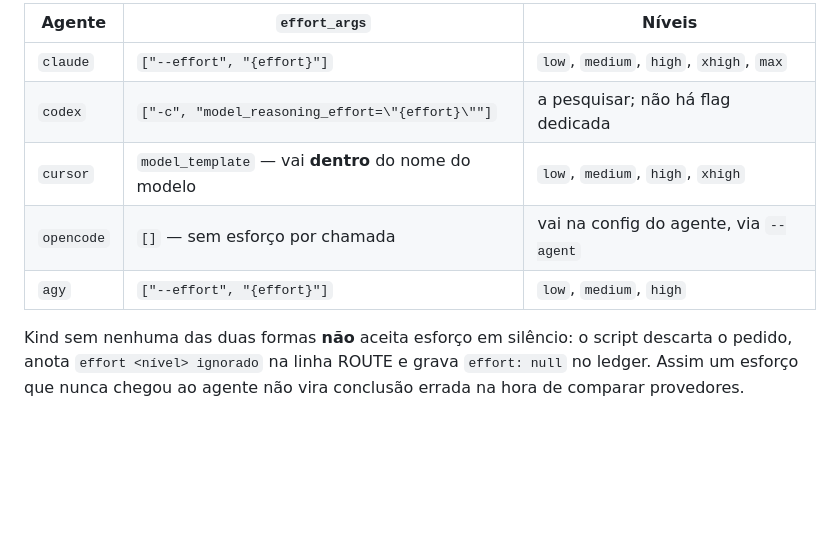
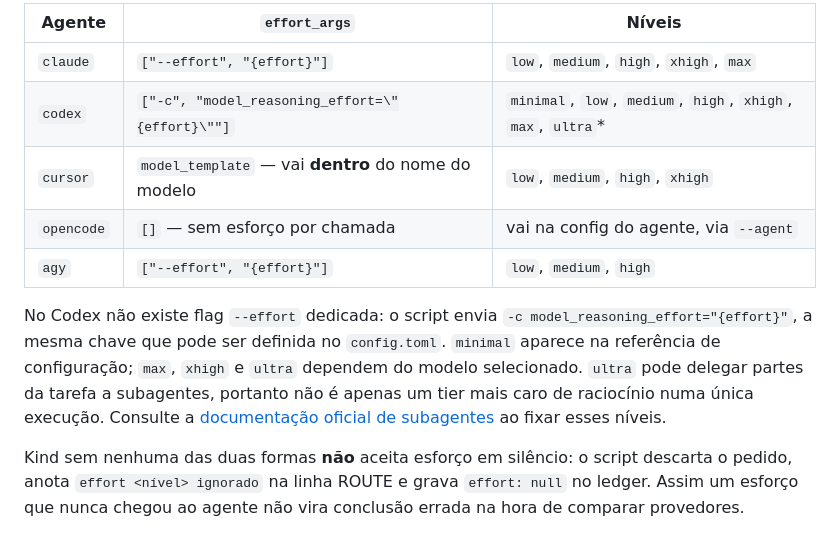
Before and after one commit to tassosgomes/my-skills, a Markdown page: skills/tsg-flow-orchestrator/README.md, the part around one of its changes. GitHub-like rendering; blank space fills up the shorter version.

```diff
--- a/skills/tsg-flow-orchestrator/README.md
+++ b/skills/tsg-flow-orchestrator/README.md
@@ -166,10 +310,17 @@ Não existe grafia comum. São três formas, resolvidas nesta ordem:
 | Agente | `effort_args` | Níveis |
 |---|---|---|
 | `claude` | `["--effort", "{effort}"]` | `low`, `medium`, `high`, `xhigh`, `max` |
-| `codex` | `["-c", "model_reasoning_effort=\"{effort}\""]` | a pesquisar; não há flag dedicada |
+| `codex` | `["-c", "model_reasoning_effort=\"{effort}\""]` | `minimal`, `low`, `medium`, `high`, `xhigh`, `max`, `ultra`* |
 | `cursor` | `model_template` — vai **dentro** do nome do modelo | `low`, `medium`, `high`, `xhigh` |
 | `opencode` | `[]` — sem esforço por chamada | vai na config do agente, via `--agent` |
 | `agy` | `["--effort", "{effort}"]` | `low`, `medium`, `high` |
+
+No Codex não existe flag `--effort` dedicada: o script envia
+`-c model_reasoning_effort="{effort}"`, a mesma chave que pode ser definida no `config.toml`.
+`minimal` aparece na referência de configuração; `max`, `xhigh` e `ultra` dependem do modelo
+selecionado. `ultra` pode delegar partes da tarefa a subagentes, portanto não é apenas um tier
+mais caro de raciocínio numa única execução. Consulte a [documentação oficial de subagentes](https://developers.openai.com/pt-BR/docs/agent-configuration/subagents)
+ao fixar esses níveis.
 
 Kind sem nenhuma das duas formas **não** aceita esforço em silêncio: o script descarta o pedido, anota
 `effort <nível> ignorado` na linha ROUTE e grava `effort: null` no ledger. Assim um esforço que
```
Also changed, not shown: other parts of skills/tsg-flow-orchestrator/README.md (+148 -4 lines).
